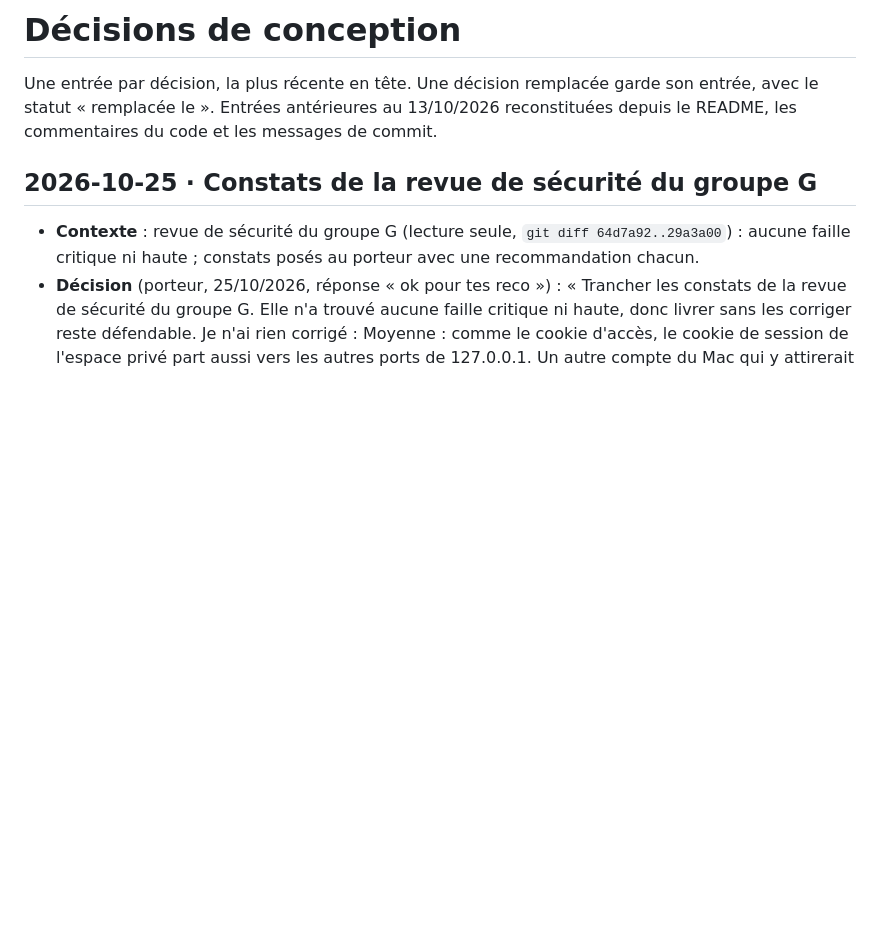
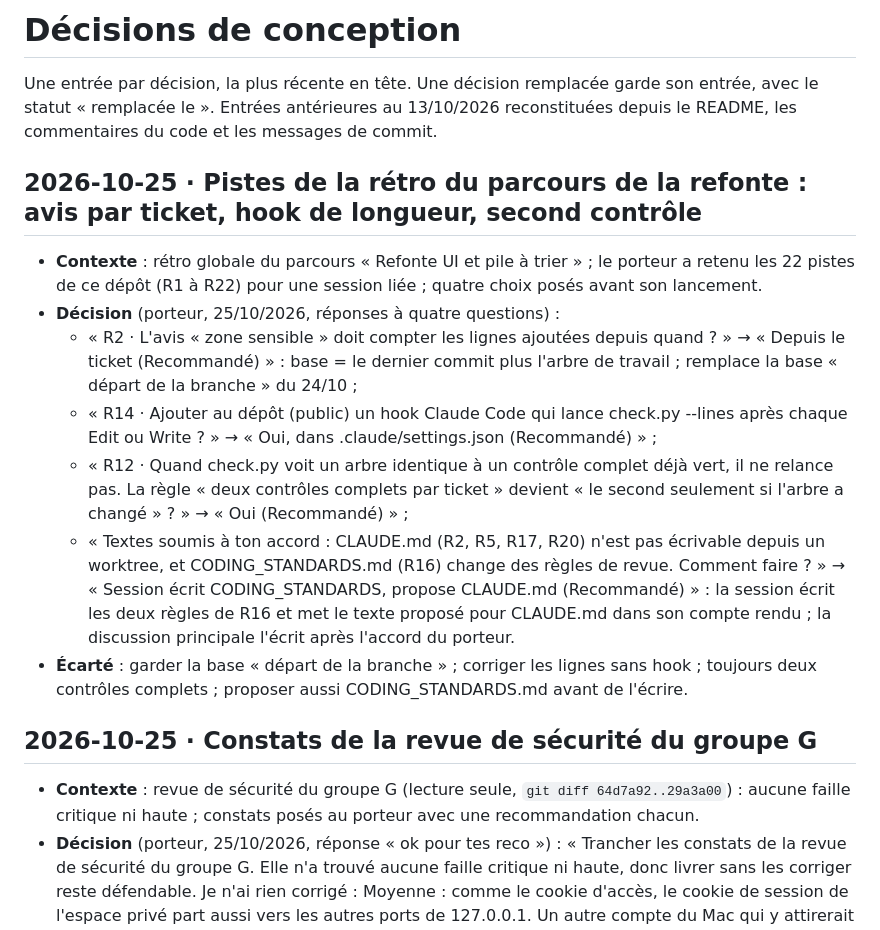
Before and after one commit to matwi5/chambre-noire, a Markdown page: DECISIONS.md, the part around the change. GitHub-like rendering; blank space fills up the shorter version.

Commit message:
Record the owner's choices for the redesign retrospective follow-ups
The sensitive-area notice counts from the ticket, a project hook checks line length after each edit, the second full check runs only when the tree changed, and the session proposes CLAUDE.md text while writing the CODING_STANDARDS.md rules.

Co-Authored-By: Claude Opus 5.5 <noreply@anthropic.com>
Claude-Session: https://claude.ai/code/session_011HqEvkK6wTVops4c342eo7

```diff
--- a/DECISIONS.md
+++ b/DECISIONS.md
@@ -3,6 +3,26 @@
 Une entrée par décision, la plus récente en tête. Une décision remplacée garde son entrée, avec le statut
 « remplacée le <date> ». Entrées antérieures au 13/10/2026 reconstituées depuis le README, les commentaires du code et
 les messages de commit.
+
+## 2026-10-25 · Pistes de la rétro du parcours de la refonte : avis par ticket, hook de longueur, second contrôle
+
+- **Contexte** : rétro globale du parcours « Refonte UI et pile à trier » ; le porteur a retenu les 22 pistes de ce
+  dépôt (R1 à R22) pour une session liée ; quatre choix posés avant son lancement.
+- **Décision** (porteur, 25/10/2026, réponses à quatre questions) :
+  - « R2 · L'avis « zone sensible » doit compter les lignes ajoutées depuis quand ? » → « Depuis le ticket
+    (Recommandé) » : base = le dernier commit plus l'arbre de travail ; remplace la base « départ de la branche » du
+    24/10 ;
+  - « R14 · Ajouter au dépôt (public) un hook Claude Code qui lance check.py --lines après chaque Edit ou Write ? » →
+    « Oui, dans .claude/settings.json (Recommandé) » ;
+  - « R12 · Quand check.py voit un arbre identique à un contrôle complet déjà vert, il ne relance pas. La règle
+    « deux contrôles complets par ticket » devient « le second seulement si l'arbre a changé » ? » → « Oui
+    (Recommandé) » ;
+  - « Textes soumis à ton accord : CLAUDE.md (R2, R5, R17, R20) n'est pas écrivable depuis un worktree, et
+    CODING_STANDARDS.md (R16) change des règles de revue. Comment faire ? » → « Session écrit CODING_STANDARDS,
+    propose CLAUDE.md (Recommandé) » : la session écrit les deux règles de R16 et met le texte proposé pour CLAUDE.md
+    dans son compte rendu ; la discussion principale l'écrit après l'accord du porteur.
+- **Écarté** : garder la base « départ de la branche » ; corriger les lignes sans hook ; toujours deux contrôles
+  complets ; proposer aussi CODING_STANDARDS.md avant de l'écrire.
 
 ## 2026-10-25 · Constats de la revue de sécurité du groupe G
 
```
